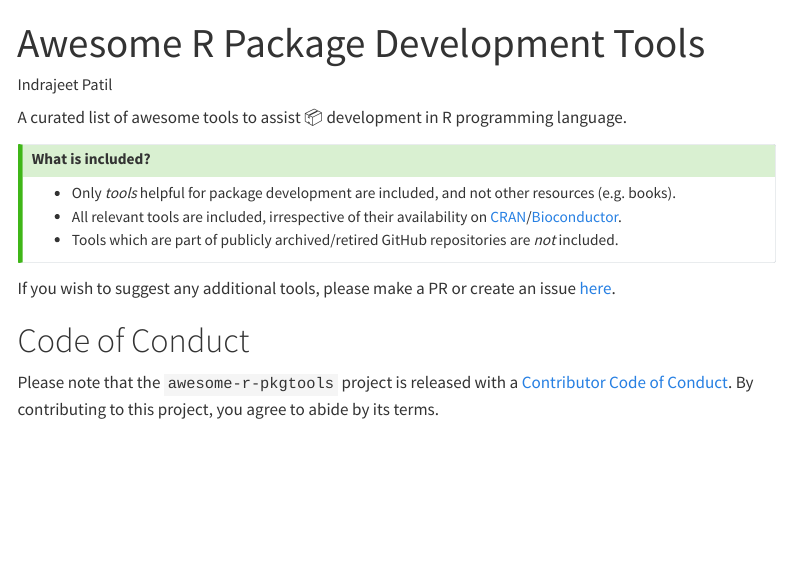
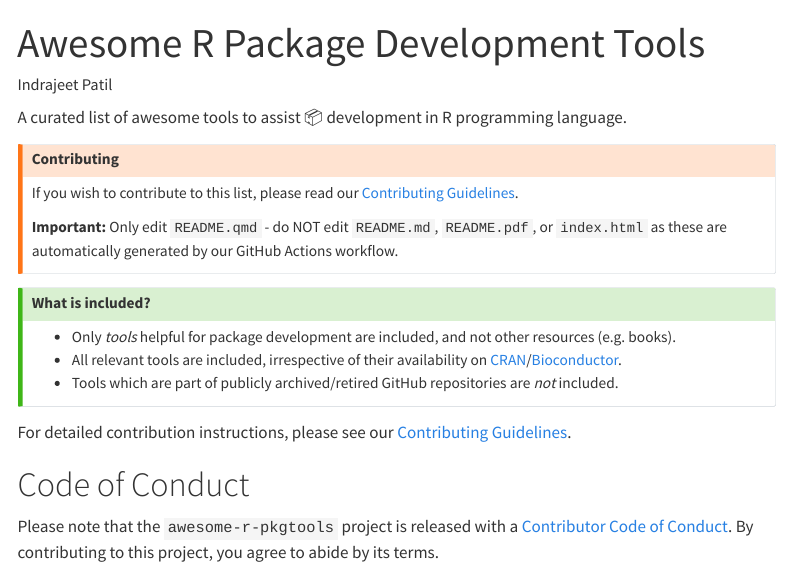
Before and after one commit to IndrajeetPatil/awesome-r-pkgtools, a Quarto document (README.qmd): the page in a window 1100 px wide, from its top. Rendered offline with R 4.5, knitr and Pandoc in place of Quarto, with nearby package versions; drawn as R Markdown's standard HTML page in place of the format the file asks for; menus at the side of the page are left out.

Commit message:
Add contributing callout and links to README.qmd
Co-authored-by: IndrajeetPatil <11330453+IndrajeetPatil@users.noreply.github.com>

```diff
--- a/README.qmd
+++ b/README.qmd
@@ -18,6 +18,15 @@ keywords: ["r packages", "software development", "developer tools", "r"]
 
 A curated list of awesome tools to assist 📦 development in R programming language.
 
+:::{.callout-warning}
+
+## Contributing
+
+If you wish to contribute to this list, please read our [Contributing Guidelines](CONTRIBUTING.md).
+
+**Important:** Only edit `README.qmd` - do NOT edit `README.md`, `README.pdf`, or `index.html` as these are automatically generated by our GitHub Actions workflow.
+:::
+
 :::{.callout-tip}
 
 ## What is included?
@@ -27,7 +36,7 @@ A curated list of awesome tools to assist 📦 development in R programming lang
 - Tools which are part of publicly archived/retired GitHub repositories are *not* included.
 :::
 
-If you wish to suggest any additional tools, please make a PR or create an issue [here](https://github.com/IndrajeetPatil/awesome-r-pkgtools/).
+For detailed contribution instructions, please see our [Contributing Guidelines](CONTRIBUTING.md).
 
 # Code of Conduct
 
```
